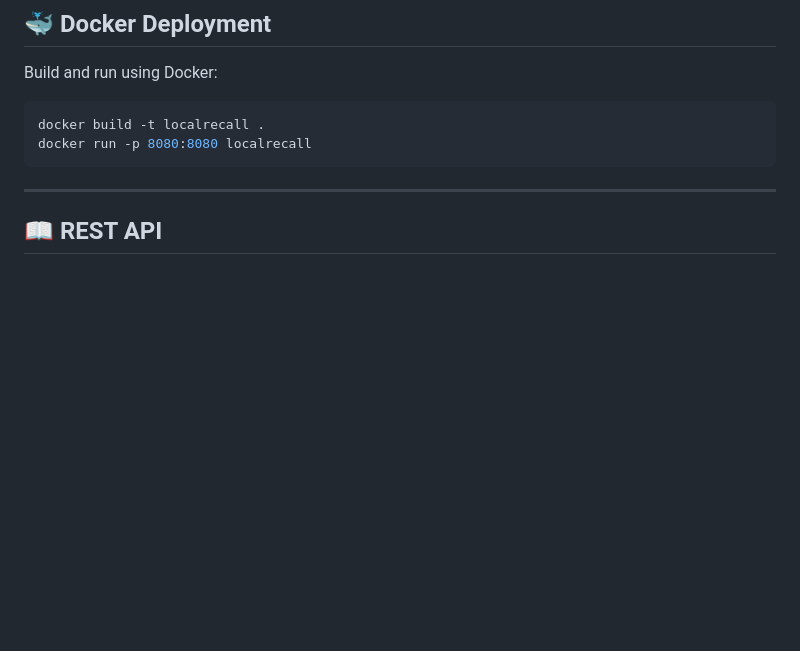
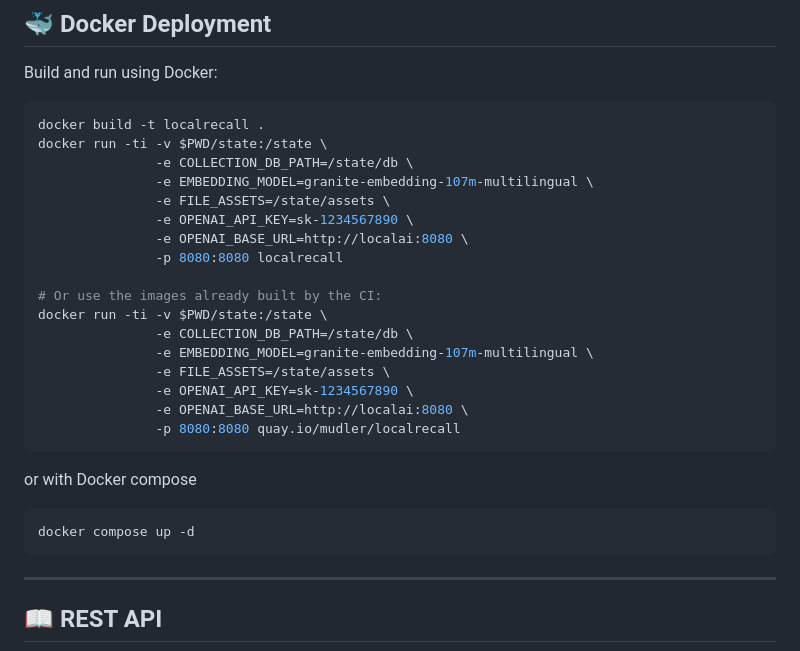
Before and after one commit to mudler/LocalRecall, a Markdown page: README.md, the part around the change. GitHub-like rendering; blank space fills up the shorter version.

````diff
--- a/README.md
+++ b/README.md
@@ -76,7 +76,28 @@ Build and run using Docker:
 
 ```sh
 docker build -t localrecall .
-docker run -p 8080:8080 localrecall
+docker run -ti -v $PWD/state:/state \
+               -e COLLECTION_DB_PATH=/state/db \
+               -e EMBEDDING_MODEL=granite-embedding-107m-multilingual \
+               -e FILE_ASSETS=/state/assets \
+               -e OPENAI_API_KEY=sk-1234567890 \
+               -e OPENAI_BASE_URL=http://localai:8080 \
+               -p 8080:8080 localrecall
+
+# Or use the images already built by the CI:
+docker run -ti -v $PWD/state:/state \
+               -e COLLECTION_DB_PATH=/state/db \
+               -e EMBEDDING_MODEL=granite-embedding-107m-multilingual \
+               -e FILE_ASSETS=/state/assets \
+               -e OPENAI_API_KEY=sk-1234567890 \
+               -e OPENAI_BASE_URL=http://localai:8080 \
+               -p 8080:8080 quay.io/mudler/localrecall
+```
+
+or with Docker compose
+
+```sh
+docker compose up -d
 ```
 
 ---
````
